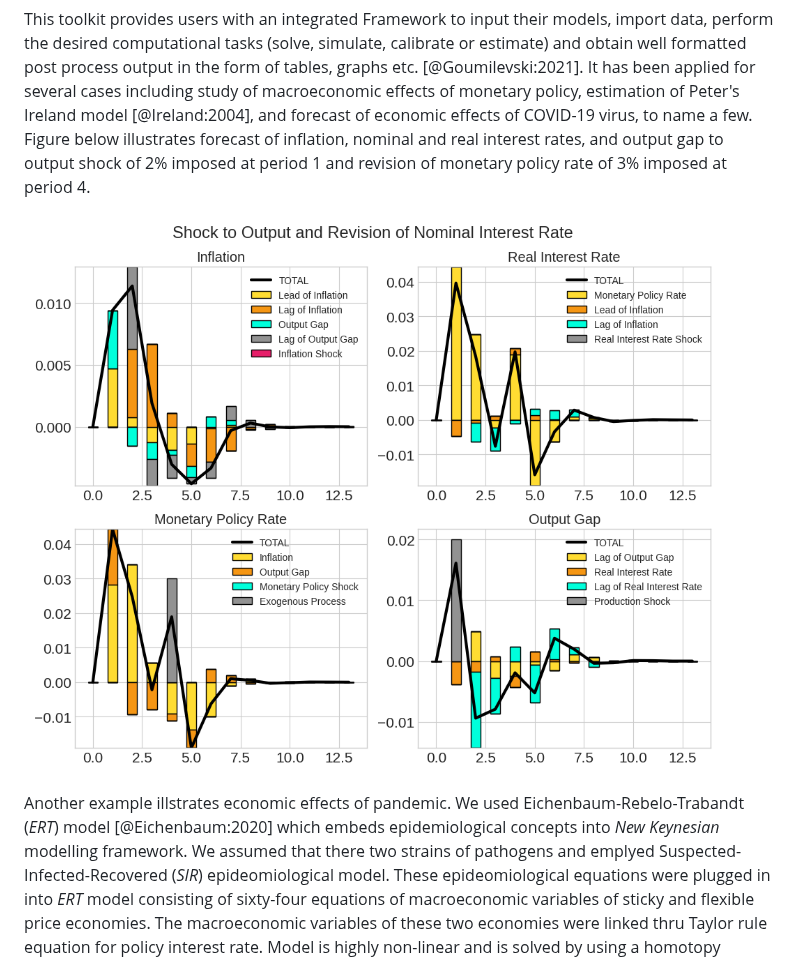
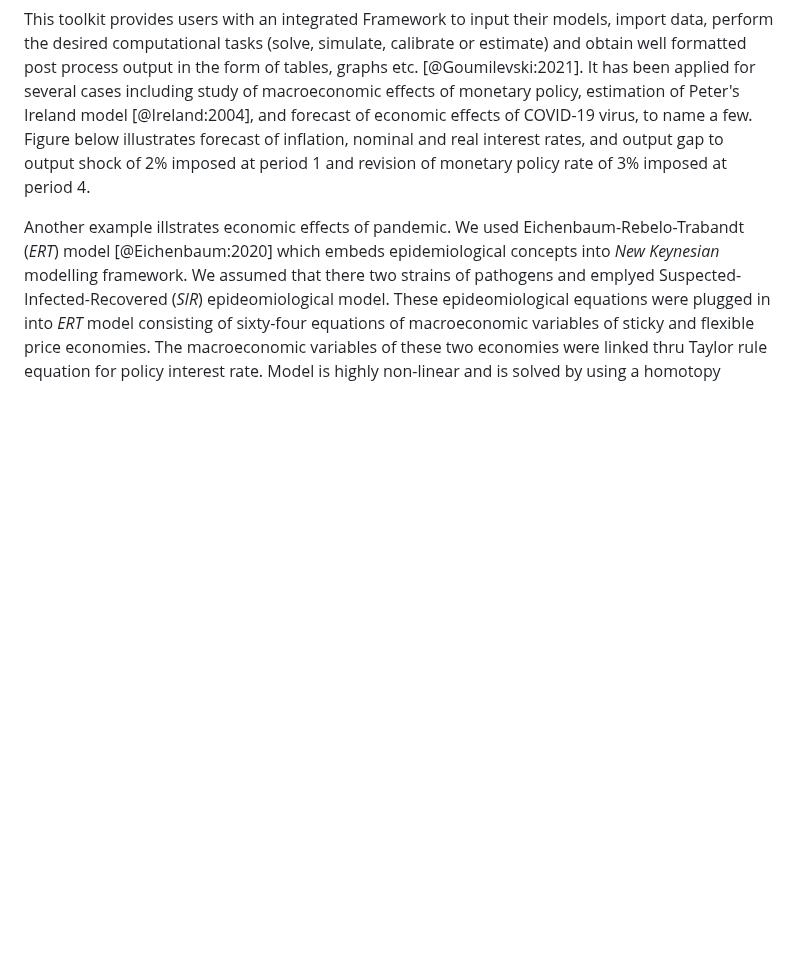
Before and after one commit to gumilevskij/Framework, a Markdown page: paper.md, the part around one of its changes. GitHub-like rendering; blank space fills up the shorter version.

```diff
--- a/paper.md
+++ b/paper.md
@@ -137,7 +136,5 @@ This toolkit provides users with an integrated Framework to input their models,
 computational tasks (solve, simulate,  calibrate or estimate) and obtain well formatted post process output in the form
 of tables, graphs etc. [@Goumilevski:2021]. It has been applied for several cases including study of macroeconomic effects of monetary policy, estimation of Peter's Ireland model [@Ireland:2004], and forecast of economic effects of COVID-19 virus, to name a few.  Figure below illustrates forecast of inflation, nominal and real interest rates, and output gap to output shock of 2% imposed at period 1 and revision of monetary policy rate of 3% imposed at period 4.
 
-![Monetary Policy Example\label{fig:1}](Decomposition.png)
-
 
 Another example illstrates economic effects of pandemic. We used Eichenbaum-Rebelo-Trabandt (*ERT*) model [@Eichenbaum:2020] which embeds epidemiological concepts into *New Keynesian* modelling framework. We assumed that there two strains of pathogens and emplyed Suspected-Infected-Recovered (*SIR*) epideomiological model.  These epideomiological equations were plugged in into *ERT* model consisting of sixty-four equations of macroeconomic variables of sticky and flexible price economies. The macroeconomic variables of these two economies were linked thru Taylor rule equation for policy interest rate. Model is highly non-linear and is solved by using a homotopy method where parameters are adjusted step-by-step.  We assumed that the government containment measures were more lenient during the second strain of virus compared to the first one.  Figures 2 and 3 illustrate forecast of virus transmission and deviations of macroeconomic variables from their steady state.
```
Also changed, not shown: other parts of paper.md (+0 -5 lines).
